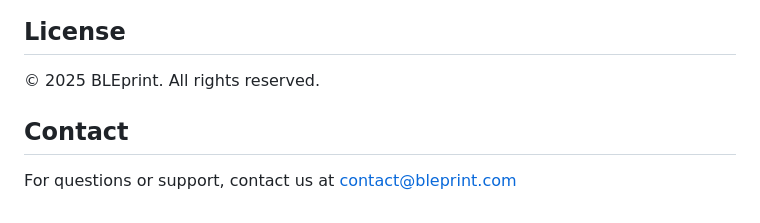
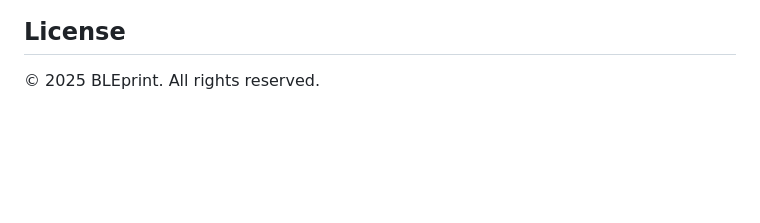
Before and after one commit to kbarajas5432/BLEprint_Website, a Markdown page: README.md, the part around the change. GitHub-like rendering; blank space fills up the shorter version.

Commit message:
Remove contact section from README
Removed contact information section from README.

```diff
--- a/README.md
+++ b/README.md
@@ -126,7 +126,3 @@ Edit the CSS variables in `styles.css`:
 ## License
 
 © 2025 BLEprint. All rights reserved.
-
-## Contact
-
-For questions or support, contact us at contact@bleprint.com
```
